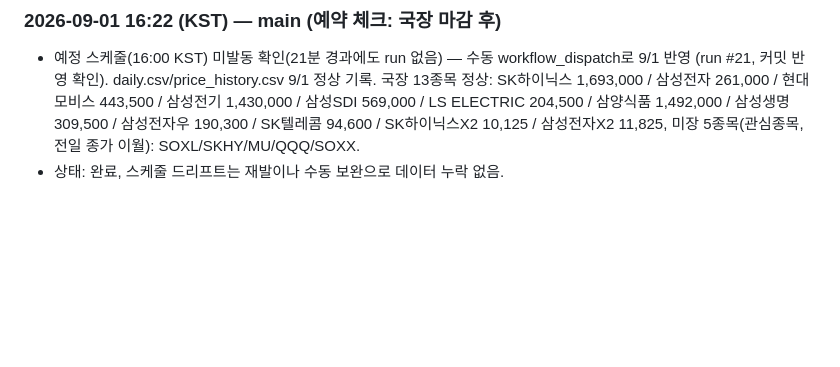
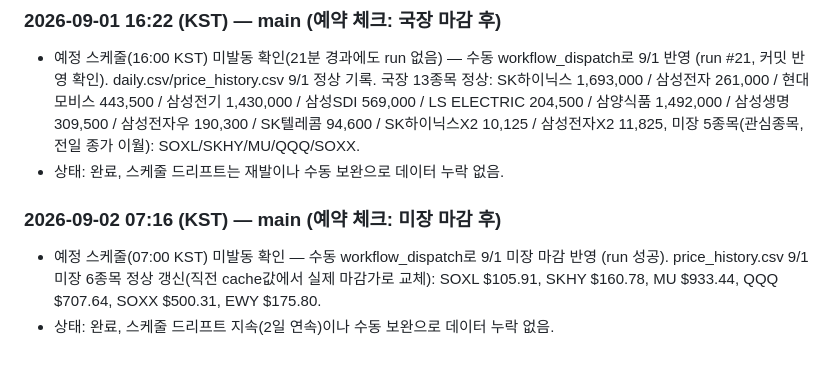
Before and after one commit to andynet2014-sudo/Github-Repository-1, a Markdown page: mtm-dashboard/WORK_LOG.md, the part around the change. GitHub-like rendering; blank space fills up the shorter version.

Commit message:
WORK_LOG: 9/1 미장 예약 체크 — 스케줄 미발동, 수동 보완
Co-Authored-By: Claude Sonnet 5 <noreply@anthropic.com>
Claude-Session: https://claude.ai/code/session_0148N88KcMuzgjW5YxR2MP2r

```diff
--- a/mtm-dashboard/WORK_LOG.md
+++ b/mtm-dashboard/WORK_LOG.md
@@ -108,3 +108,9 @@
   삼성생명 309,500 / 삼성전자우 190,300 / SK텔레콤 94,600 / SK하이닉스X2 10,125 /
   삼성전자X2 11,825, 미장 5종목(관심종목, 전일 종가 이월): SOXL/SKHY/MU/QQQ/SOXX.
 - 상태: 완료, 스케줄 드리프트는 재발이나 수동 보완으로 데이터 누락 없음.
+
+### 2026-09-02 07:16 (KST) — main (예약 체크: 미장 마감 후)
+- 예정 스케줄(07:00 KST) 미발동 확인 — 수동 workflow_dispatch로 9/1 미장 마감 반영
+  (run 성공). price_history.csv 9/1 미장 6종목 정상 갱신(직전 cache값에서 실제 마감가로
+  교체): SOXL $105.91, SKHY $160.78, MU $933.44, QQQ $707.64, SOXX $500.31, EWY $175.80.
+- 상태: 완료, 스케줄 드리프트 지속(2일 연속)이나 수동 보완으로 데이터 누락 없음.
```
